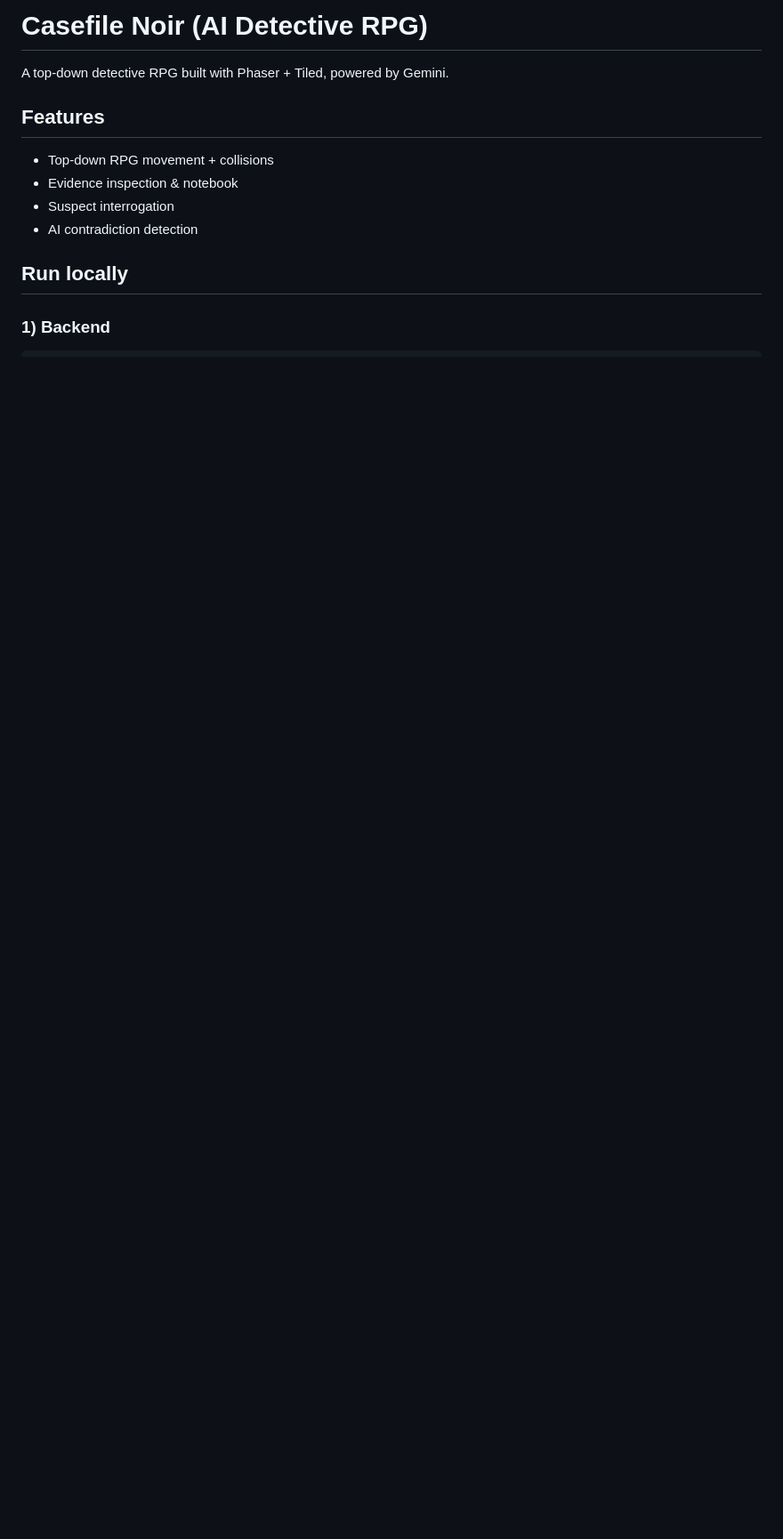
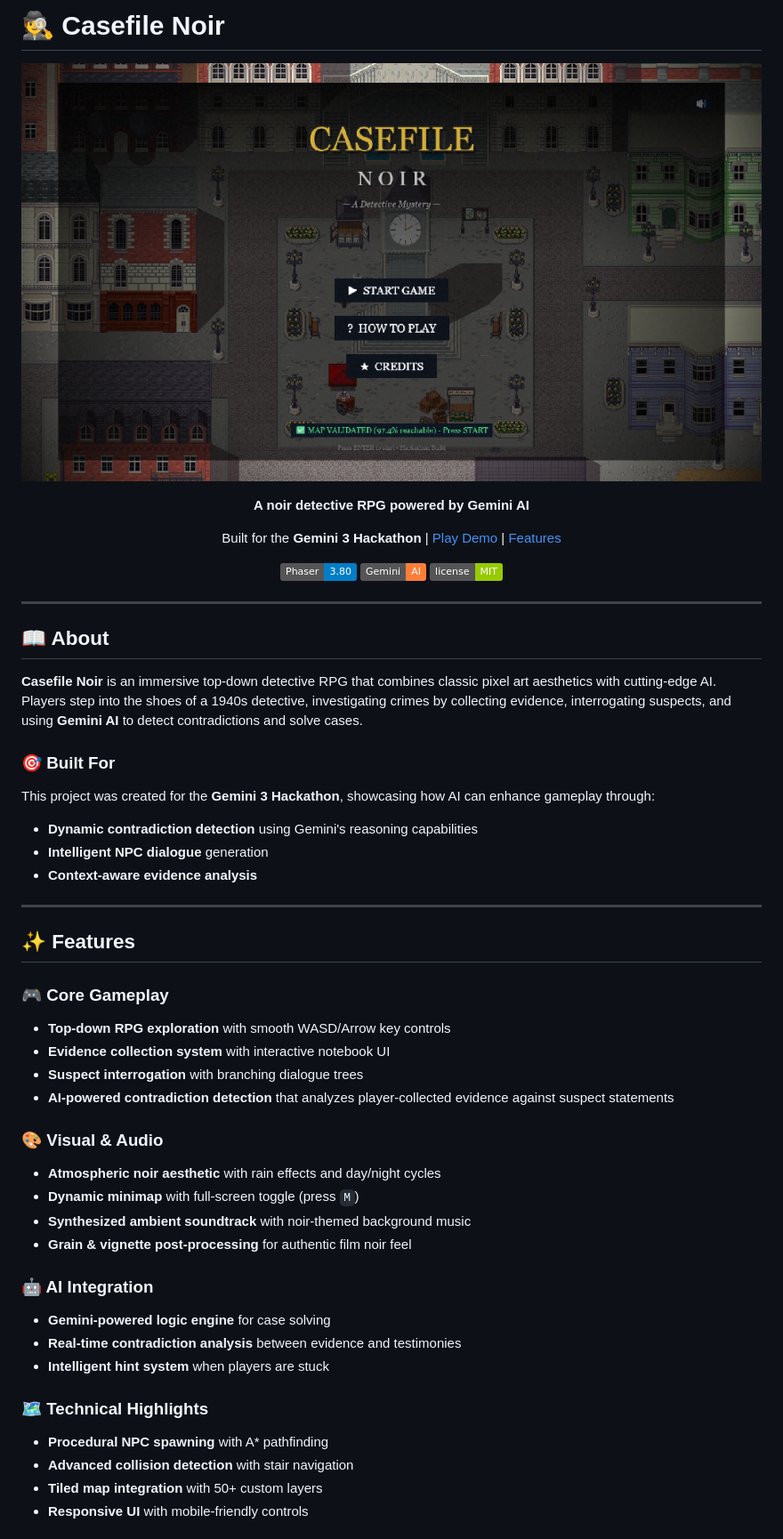
Before and after one commit to ewardGPT/casefile-noir, a Markdown page: readme.md, the part around the change printed below. Shown: that part at 89% size. GitHub-like rendering; pictures changed too: start_menu.png (added); badges without logos; blank space fills up the shorter version.

```diff
--- a/readme.md
+++ b/readme.md
@@ -1,13 +1,55 @@
-# Casefile Noir (AI Detective RPG)
+# 🕵️ Casefile Noir
 
-A top-down detective RPG built with Phaser + Tiled, powered by Gemini.
+<div align="center">
 
-## Features
-- Top-down RPG movement + collisions
-- Evidence inspection & notebook
-- Suspect interrogation
-- AI contradiction detection
+![Casefile Noir Start Menu](./start_menu.png)
 
-## Run locally
+**A noir detective RPG powered by Gemini AI**
 
-### 1) Backend
+Built for the **Gemini 3 Hackathon** | [Play Demo](#-quick-start) | [Features](#-features)
+
+[![Phaser 3](https://img.shields.io/badge/Phaser-3.80-blue?logo=phaser)](https://phaser.io/)
+[![Gemini AI](https://img.shields.io/badge/Gemini-AI-orange?logo=google)](https://ai.google.dev/)
+[![License](https://img.shields.io/badge/license-MIT-green.svg)](LICENSE)
+
+</div>
+
+---
+
+## 📖 About
+
+**Casefile Noir** is an immersive top-down detective RPG that combines classic pixel art aesthetics with cutting-edge AI. Players step into the shoes of a 1940s detective, investigating crimes by collecting evidence, interrogating suspects, and using **Gemini AI** to detect contradictions and solve cases.
+
+### 🎯 Built For
+This project was created for the **Gemini 3 Hackathon**, showcasing how AI can enhance gameplay through:
+- **Dynamic contradiction detection** using Gemini's reasoning capabilities
+- **Intelligent NPC dialogue** generation
+- **Context-aware evidence analysis**
+
+---
+
+## ✨ Features
+
+### 🎮 Core Gameplay
+- **Top-down RPG exploration** with smooth WASD/Arrow key controls
+- **Evidence collection system** with interactive notebook UI
+- **Suspect interrogation** with branching dialogue trees
+- **AI-powered contradiction detection** that analyzes player-collected evidence against suspect statements
+
+### 🎨 Visual & Audio
+- **Atmospheric noir aesthetic** with rain effects and day/night cycles
+- **Dynamic minimap** with full-screen toggle (press `M`)
+- **Synthesized ambient soundtrack** with noir-themed background music
+- **Grain & vignette post-processing** for authentic film noir feel
+
+### 🤖 AI Integration
+- **Gemini-powered logic engine** for case solving
+- **Real-time contradiction analysis** between evidence and testimonies
+- **Intelligent hint system** when players are stuck
+
+### 🗺️ Technical Highlights
+- **Procedural NPC spawning** with A* pathfinding
+- **Advanced collision detection** with stair navigation
+- **Tiled map integration** with 50+ custom layers
+- **Responsive UI** with mobile-friendly controls
+
```
Also changed, not shown: other parts of readme.md (+132 -1 lines).
